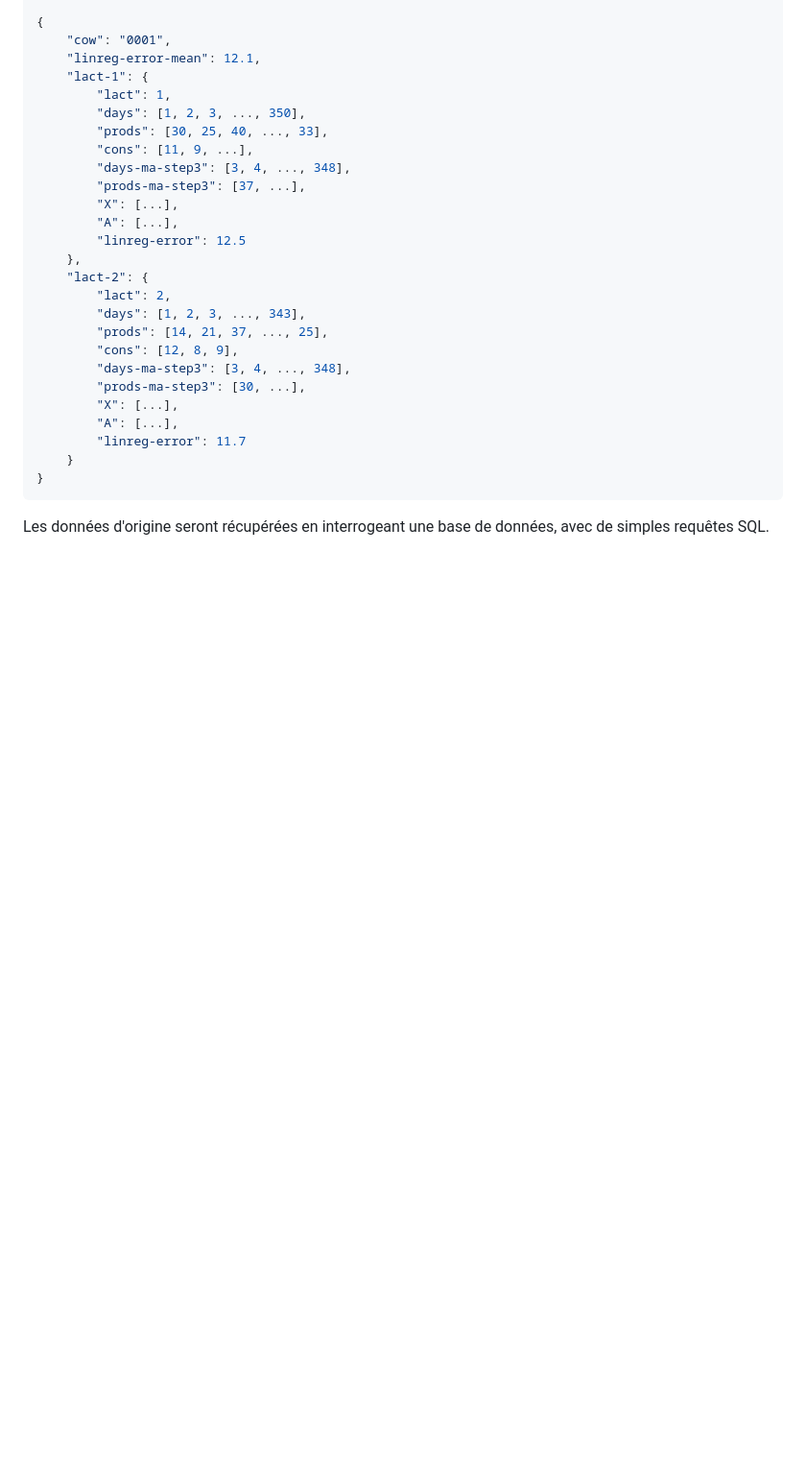
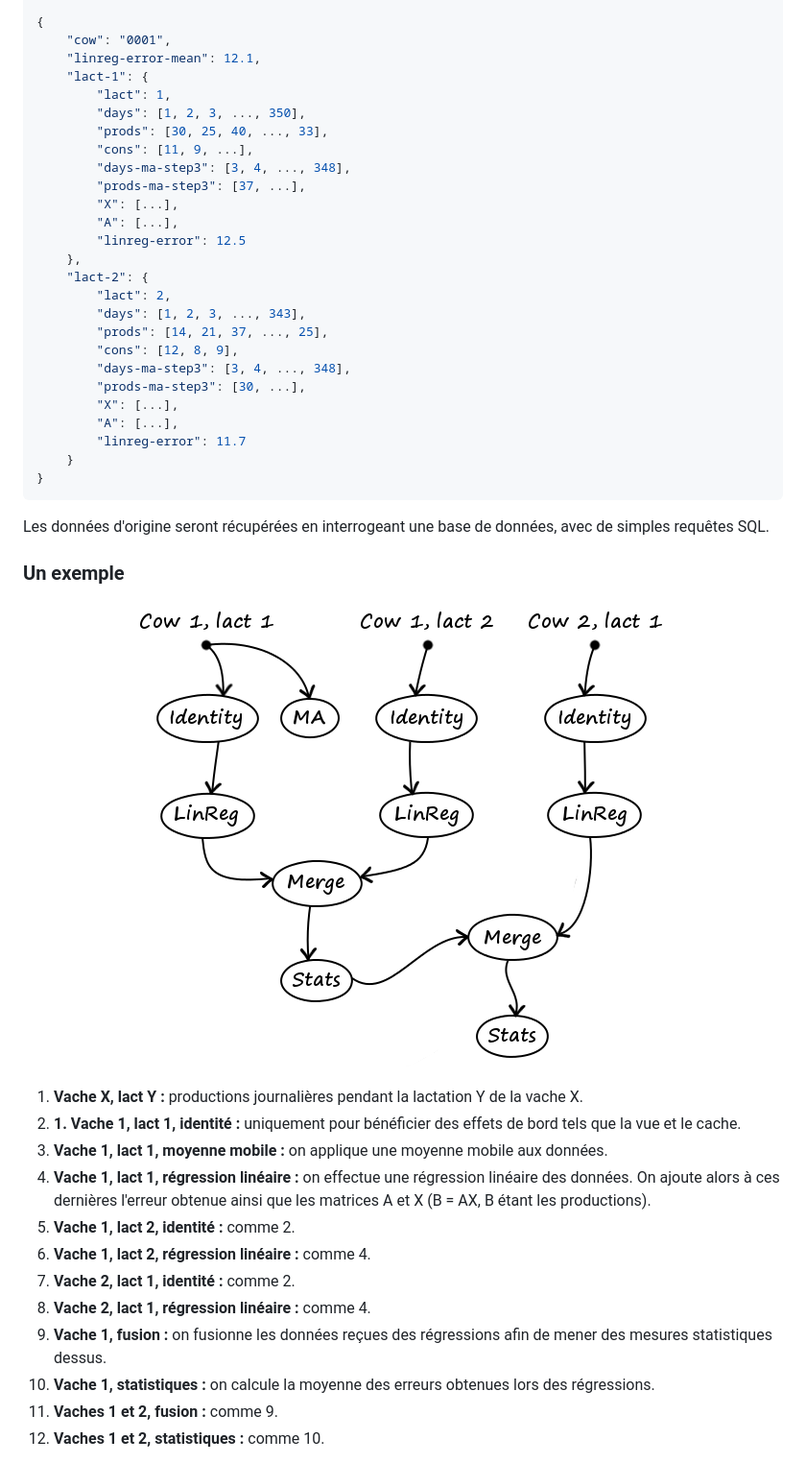
Before and after one commit to tartopum/MPF, a Markdown page: docs/README.md, the part around the change printed below. Shown: that part at 96% size. GitHub-like rendering; pictures changed too: docs/img/analysis-graph-example.png; blank space fills up the shorter version.

Commit message:
Give an example of analysis graph

```diff
--- a/docs/README.md
+++ b/docs/README.md
@@ -154,3 +153,29 @@ changée au cours du temps. Par exemple :
 Les données d'origine seront récupérées en interrogeant une base de données,
 avec de simples requêtes SQL.
 
+### Un exemple
+
+<p align="center">
+    <img src="img/analysis-graph-example.png" alt="Exemple de graphe d'analyses" />
+</p>
+
+1. **Vache X, lact Y :** productions journalières pendant la lactation Y de la
+vache X.
+2. **1. Vache 1, lact 1, identité :** uniquement pour bénéficier des effets de bord
+tels que la vue et le cache.
+3. **Vache 1, lact 1, moyenne mobile :** on applique une moyenne mobile aux
+données.
+4. **Vache 1, lact 1, régression linéaire :** on effectue une régression
+linéaire des données. On ajoute alors à ces dernières l'erreur obtenue ainsi
+que les matrices A et X (B = AX, B étant les productions).
+5. **Vache 1, lact 2, identité :** comme 2.
+6. **Vache 1, lact 2, régression linéaire :** comme 4.
+7. **Vache 2, lact 1, identité :** comme 2.
+8. **Vache 2, lact 1, régression linéaire :** comme 4.
+9. **Vache 1, fusion :** on fusionne les données reçues des régressions afin de
+mener des mesures statistiques dessus.
+10. **Vache 1, statistiques :** on calcule la moyenne des erreurs obtenues lors
+des régressions.
+11. **Vaches 1 et 2, fusion :** comme 9.
+12. **Vaches 1 et 2, statistiques :** comme 10.
+
```
Also changed, not shown: other parts of docs/README.md (+70 -1 lines), 1 other file.
